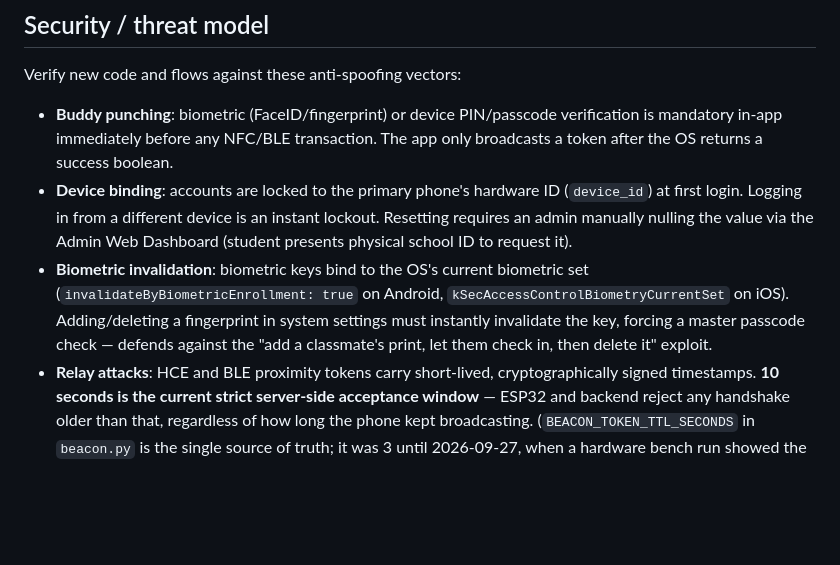
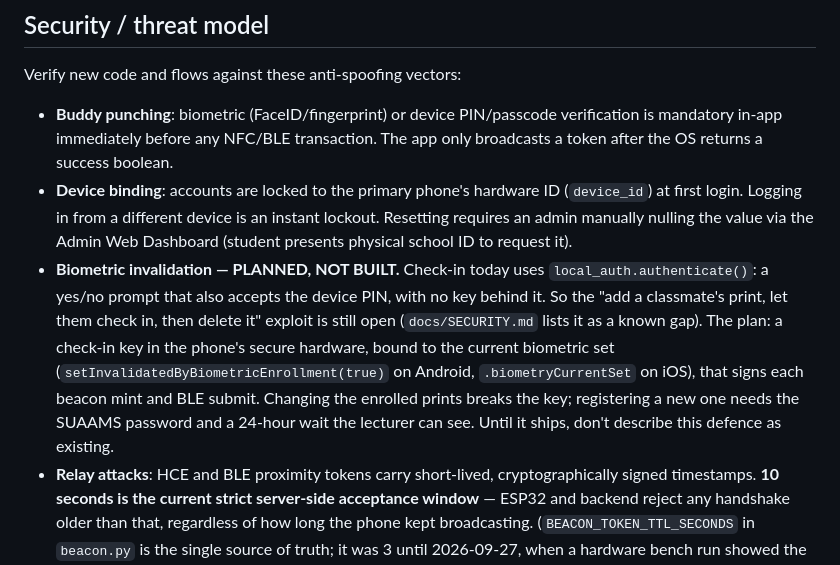
Before and after one commit to Afeez1234/4_idiots, a Markdown page: AGENTS.md, the part around the change. GitHub-like rendering; blank space fills up the shorter version.

```diff
--- a/AGENTS.md
+++ b/AGENTS.md
@@ -90,12 +90,17 @@ Verify new code and flows against these anti-spoofing vectors:
   (`device_id`) at first login. Logging in from a different device is an
   instant lockout. Resetting requires an admin manually nulling the value via
   the Admin Web Dashboard (student presents physical school ID to request it).
-- **Biometric invalidation**: biometric keys bind to the OS's current
-  biometric set (`invalidateByBiometricEnrollment: true` on Android,
-  `kSecAccessControlBiometryCurrentSet` on iOS). Adding/deleting a fingerprint
-  in system settings must instantly invalidate the key, forcing a master
-  passcode check — defends against the "add a classmate's print, let them
-  check in, then delete it" exploit.
+- **Biometric invalidation — PLANNED, NOT BUILT.** Check-in today uses
+  `local_auth.authenticate()`: a yes/no prompt that also accepts the device
+  PIN, with no key behind it. So the "add a classmate's print, let them
+  check in, then delete it" exploit is still open (`docs/SECURITY.md` lists
+  it as a known gap). The plan: a check-in key in the phone's secure
+  hardware, bound to the current biometric set
+  (`setInvalidatedByBiometricEnrollment(true)` on Android,
+  `.biometryCurrentSet` on iOS), that signs each beacon mint and BLE
+  submit. Changing the enrolled prints breaks the key; registering a new
+  one needs the SUAAMS password and a 24-hour wait the lecturer can see.
+  Until it ships, don't describe this defence as existing.
 - **Relay attacks**: HCE and BLE proximity tokens carry short-lived,
   cryptographically signed timestamps. **10 seconds is the current strict
   server-side acceptance window** — ESP32 and backend reject any handshake
```
Also changed, not shown: CLAUDE.md (+11 -6 lines).
